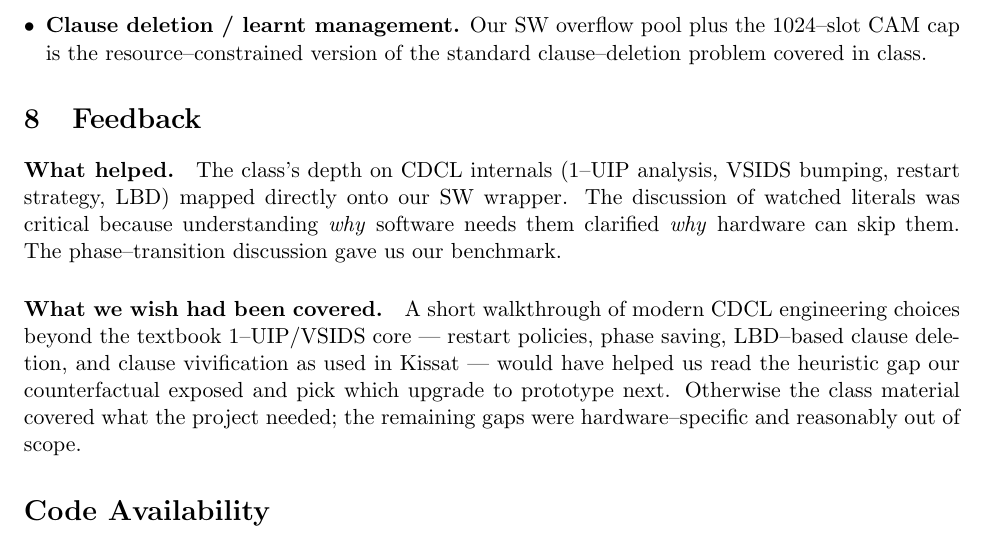
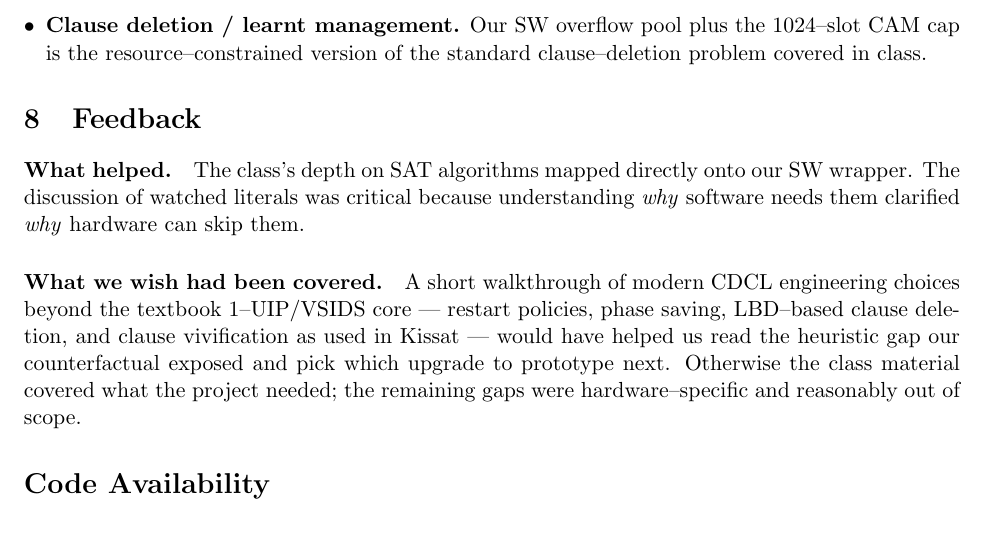
Before and after one commit to The-Ansh-Shah/bcp-hw-accelerator, a LaTeX document (report/report.tex): part of page 9 of 9, cut so that both start at the same text. Compiled offline with pdfLaTeX.

Commit message:
fix: wording in 8

```diff
--- a/report/report.tex
+++ b/report/report.tex
@@ -737,12 +737,10 @@ problem covered in class.
 %==============================================================
 \section{Feedback}
 %==============================================================
-\paragraph{What helped.} The class's depth on CDCL internals (1--UIP
-analysis, VSIDS bumping, restart strategy, LBD) mapped directly
+\paragraph{What helped.} The class's depth on SAT algorithms mapped directly
 onto our SW wrapper. The discussion of watched literals was
 critical because understanding \emph{why} software needs them clarified
-\emph{why} hardware can skip them. The phase--transition discussion
-gave us our benchmark.
+\emph{why} hardware can skip them.
 
 \paragraph{What we wish had been covered.} A short walkthrough of
 modern CDCL engineering choices beyond the textbook 1--UIP/VSIDS
```
Also changed, not shown: report/report.pdf.
